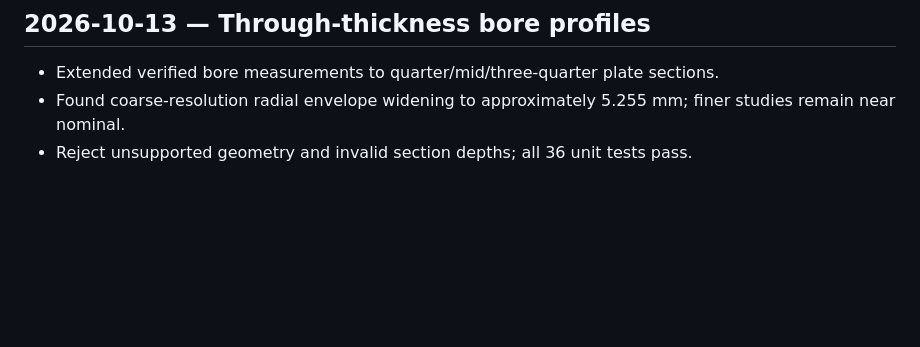
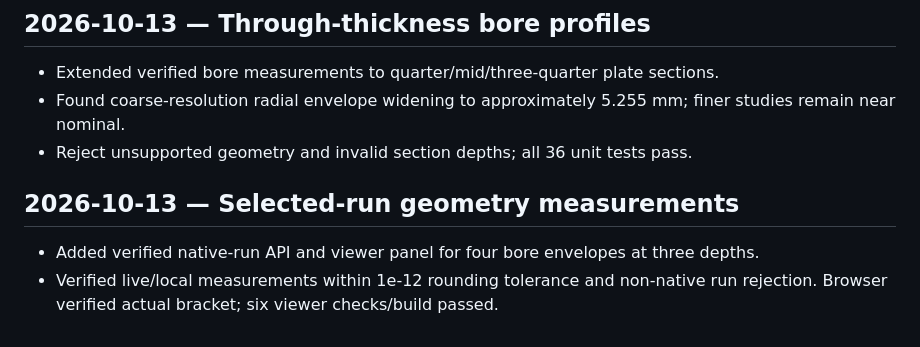
Before and after one commit to gpu-1/KCEE, a Markdown page: docs/projects/implementation-log.md, the part around the change. GitHub-like rendering; blank space fills up the shorter version.

Commit message:
Record selected geometry measurement verification

```diff
--- a/docs/projects/implementation-log.md
+++ b/docs/projects/implementation-log.md
@@ -126,3 +126,7 @@
 - Extended verified bore measurements to quarter/mid/three-quarter plate sections.
 - Found coarse-resolution radial envelope widening to approximately 5.255 mm; finer studies remain near nominal.
 - Reject unsupported geometry and invalid section depths; all 36 unit tests pass.
+
+## 2026-10-13 — Selected-run geometry measurements
+- Added verified native-run API and viewer panel for four bore envelopes at three depths.
+- Verified live/local measurements within 1e-12 rounding tolerance and non-native run rejection. Browser verified actual bracket; six viewer checks/build passed.
```
